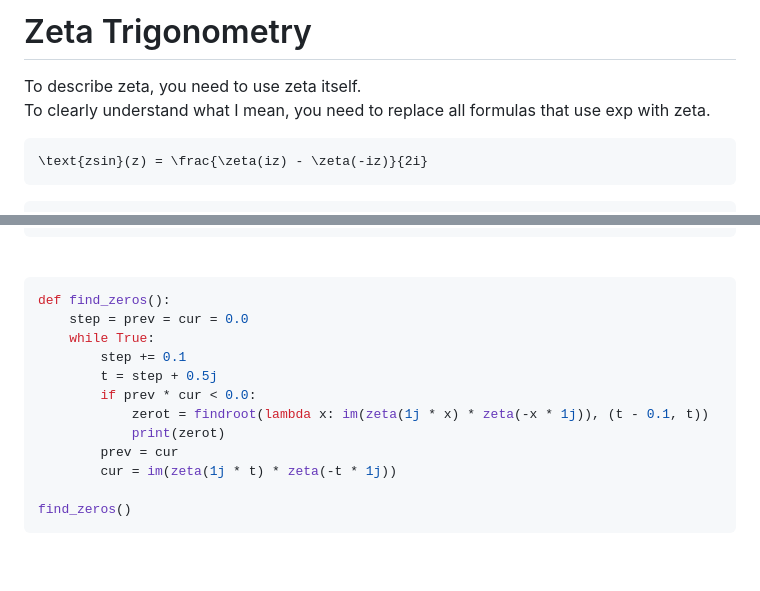
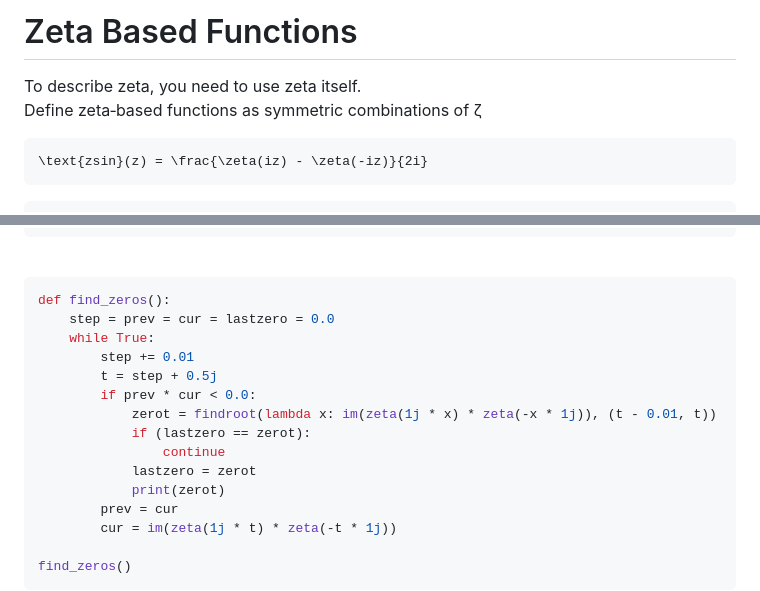
Before and after one commit to asyncker/zeta-trigonometry, a Markdown page: README.md, 2 parts joined by grey strips. GitHub-like rendering; blank space fills up the shorter version.

````diff
--- a/README.md
+++ b/README.md
@@ -1,7 +1,7 @@
-# Zeta Trigonometry
+# Zeta Based Functions
 
 To describe zeta, you need to use zeta itself. <br />
-To clearly understand what I mean, you need to replace all formulas that use exp with zeta.
+Define zeta‑based functions as symmetric combinations of ζ
 
 ```math
 \text{zsin}(z) = \frac{\zeta(iz) - \zeta(-iz)}{2i}
@@ -94,12 +94,15 @@ Im(\zeta(i z) * \zeta(-i z))
 
 ```python
 def find_zeros():
-    step = prev = cur = 0.0
+    step = prev = cur = lastzero = 0.0
     while True:
-        step += 0.1
+        step += 0.01
         t = step + 0.5j
         if prev * cur < 0.0:
-            zerot = findroot(lambda x: im(zeta(1j * x) * zeta(-x * 1j)), (t - 0.1, t))
+            zerot = findroot(lambda x: im(zeta(1j * x) * zeta(-x * 1j)), (t - 0.01, t))
+            if (lastzero == zerot):
+                continue
+            lastzero = zerot
             print(zerot)
         prev = cur
         cur = im(zeta(1j * t) * zeta(-t * 1j))
````
